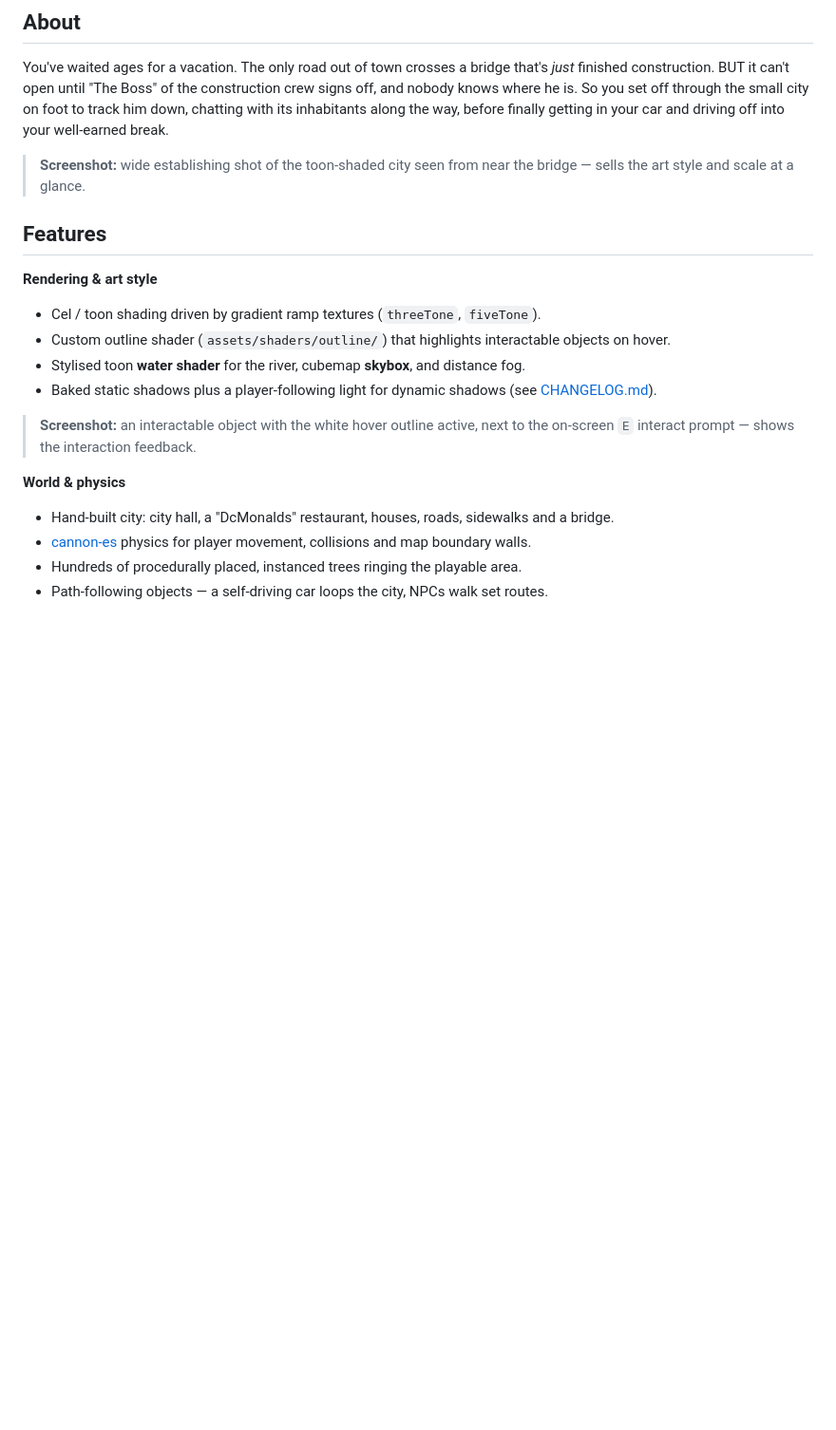
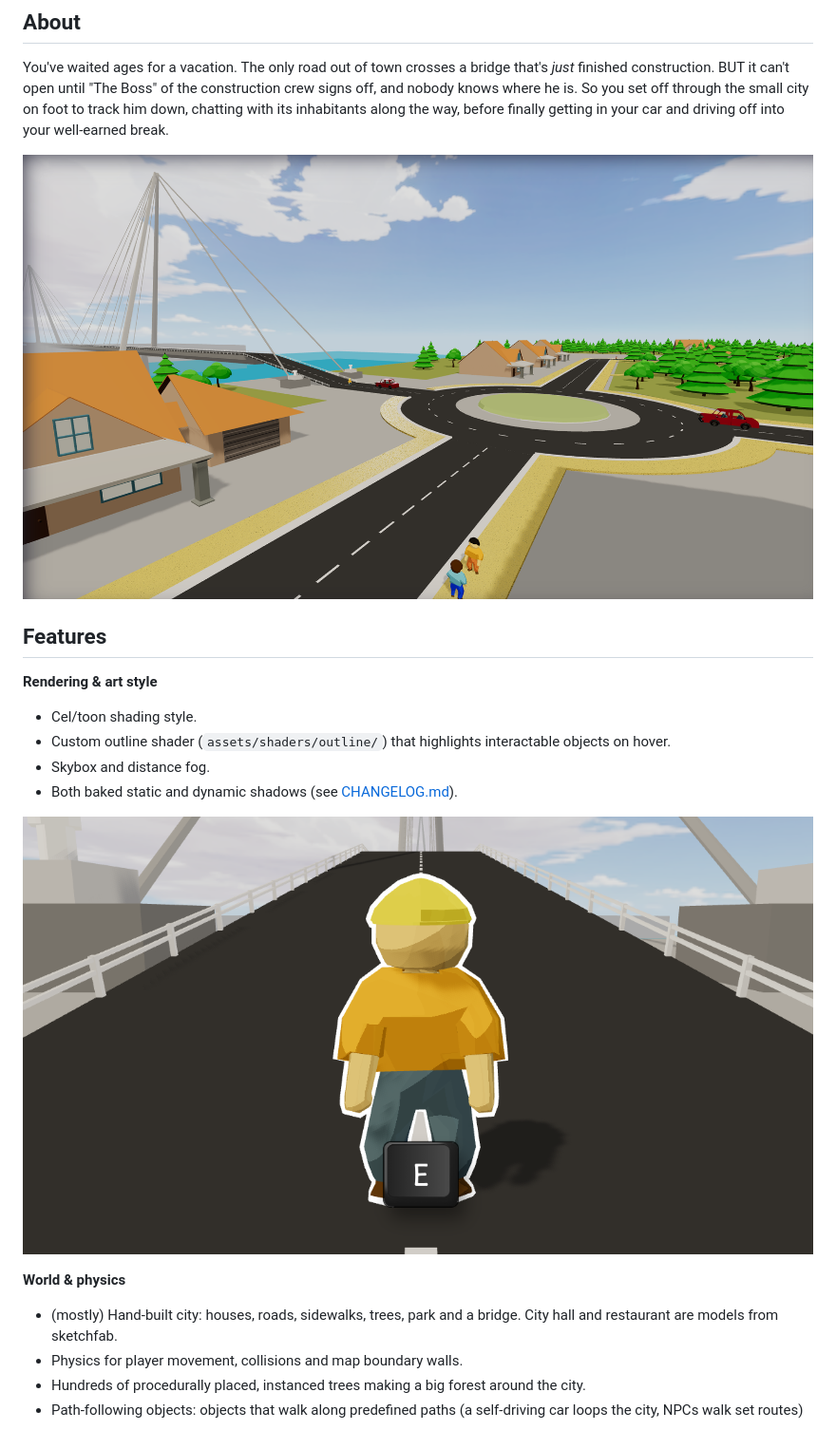
Before and after one commit to Apmds/break-fast, a Markdown page: README.md, the part around the change printed below. Shown: that part at 95% size. Rendered like a GitHub page; pictures changed too: docs/media/city_shot.png (added), docs/media/highlight_tooltip.png (added); blank space fills up the shorter version.

Commit message:
update readme and screenshots

```diff
--- a/README.md
+++ b/README.md
@@ -19,21 +19,21 @@ Developed as the final project for the [Introduction to Computer Graphics](https
 
 You've waited ages for a vacation. The only road out of town crosses a bridge that's *just* finished construction. BUT it can't open until "The Boss" of the construction crew signs off, and nobody knows where he is. So you set off through the small city on foot to track him down, chatting with its inhabitants along the way, before finally getting in your car and driving off into your well-earned break.
 
-> **Screenshot:** wide establishing shot of the toon-shaded city seen from near the bridge — sells the art style and scale at a glance.
+![City screenshot](docs/media/city_shot.png)
 
 ## Features
 
 **Rendering & art style**
-- Cel / toon shading driven by gradient ramp textures (`threeTone`, `fiveTone`).
+- Cel/toon shading style.
 - Custom outline shader (`assets/shaders/outline/`) that highlights interactable objects on hover.
-- Stylised toon **water shader** for the river, cubemap **skybox**, and distance fog.
-- Baked static shadows plus a player-following light for dynamic shadows (see [CHANGELOG.md](CHANGELOG.md)).
+- Skybox and distance fog.
+- Both baked static and dynamic shadows (see [CHANGELOG.md](CHANGELOG.md)).
 
-> **Screenshot:** an interactable object with the white hover outline active, next to the on-screen `E` interact prompt — shows the interaction feedback.
+![Outline and tooltip](docs/media/highlight_tooltip.png)
 
 **World & physics**
-- Hand-built city: city hall, a "DcMonalds" restaurant, houses, roads, sidewalks and a bridge.
-- [cannon-es](https://github.com/pmndrs/cannon-es) physics for player movement, collisions and map boundary walls.
-- Hundreds of procedurally placed, instanced trees ringing the playable area.
-- Path-following objects — a self-driving car loops the city, NPCs walk set routes.
+- (mostly) Hand-built city: houses, roads, sidewalks, trees, park and a bridge. City hall and restaurant are models from sketchfab.
+- Physics for player movement, collisions and map boundary walls.
+- Hundreds of procedurally placed, instanced trees making a big forest around the city.
+- Path-following objects: objects that walk along predefined paths (a self-driving car loops the city, NPCs walk set routes)
 
```
Also changed, not shown: other parts of README.md (+8 -8 lines), docs/media/car_shot.png (added), docs/media/conversation.png (added), docs/media/item_pickup.png (added).
